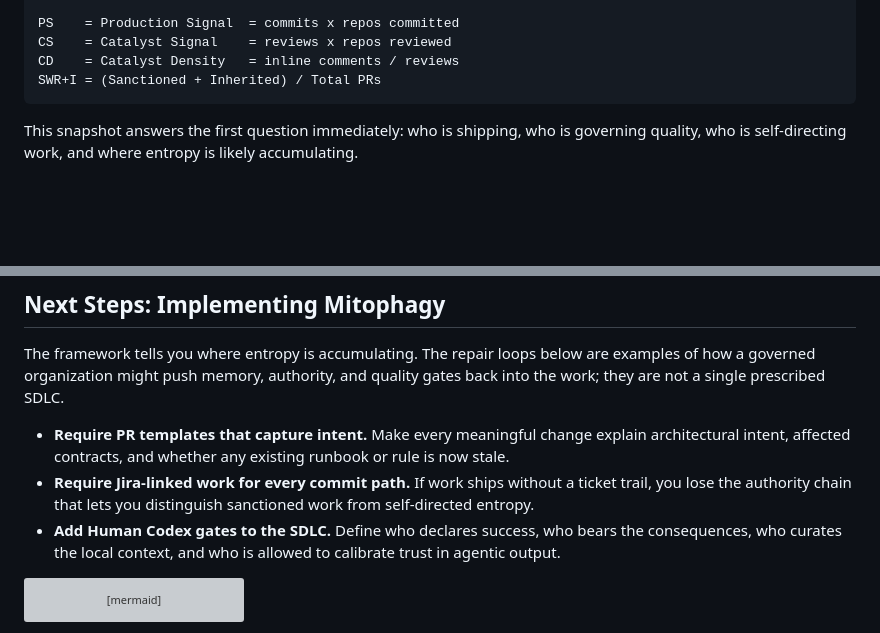
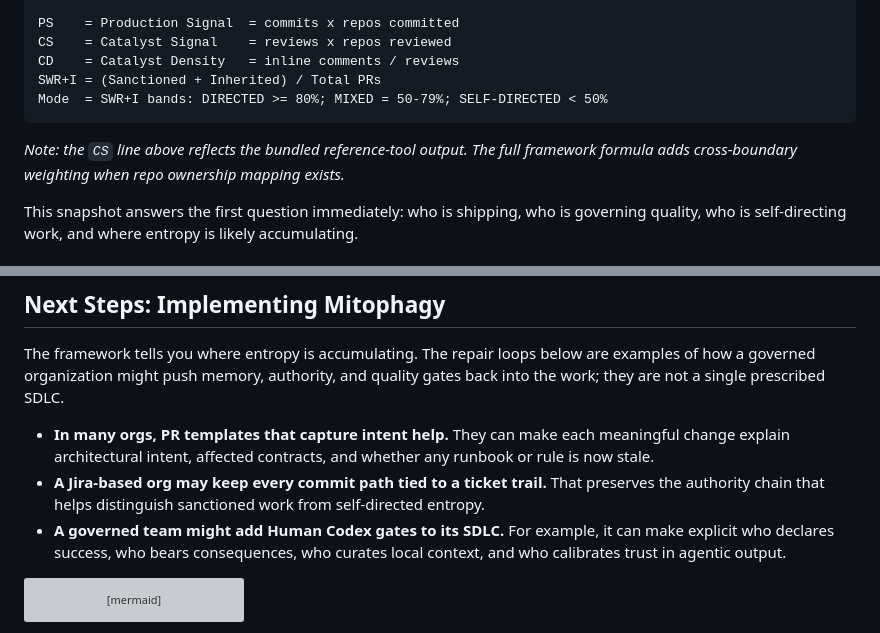
Before and after one commit to akizner/software-entropy-framework, a Markdown page: README.md, 2 parts joined by grey strips. Rendered like a GitHub page; blank space fills up the shorter version; grey boxes are pictures that could not be loaded.

Commit message:
docs: clarify showcase formulas and mitigation examples
Made-with: Cursor

````diff
--- a/README.md
+++ b/README.md
@@ -28,7 +28,10 @@ PS    = Production Signal  = commits x repos committed
 CS    = Catalyst Signal    = reviews x repos reviewed
 CD    = Catalyst Density   = inline comments / reviews
 SWR+I = (Sanctioned + Inherited) / Total PRs
+Mode  = SWR+I bands: DIRECTED >= 80%; MIXED = 50-79%; SELF-DIRECTED < 50%
 ```
+
+*Note: the `CS` line above reflects the bundled reference-tool output. The full framework formula adds cross-boundary weighting when repo ownership mapping exists.*
 
 This snapshot answers the first question immediately: who is shipping, who is governing quality, who is self-directing work, and where entropy is likely accumulating.
 
@@ -52,9 +55,9 @@ For the full archetype catalog and longer interpretations, see `examples/archety
 
 The framework tells you where entropy is accumulating. The repair loops below are examples of how a governed organization might push memory, authority, and quality gates back into the work; they are not a single prescribed SDLC.
 
-- **Require PR templates that capture intent.** Make every meaningful change explain architectural intent, affected contracts, and whether any existing runbook or rule is now stale.
-- **Require Jira-linked work for every commit path.** If work ships without a ticket trail, you lose the authority chain that lets you distinguish sanctioned work from self-directed entropy.
-- **Add Human Codex gates to the SDLC.** Define who declares success, who bears the consequences, who curates the local context, and who is allowed to calibrate trust in agentic output.
+- **In many orgs, PR templates that capture intent help.** They can make each meaningful change explain architectural intent, affected contracts, and whether any runbook or rule is now stale.
+- **A Jira-based org may keep every commit path tied to a ticket trail.** That preserves the authority chain that helps distinguish sanctioned work from self-directed entropy.
+- **A governed team might add Human Codex gates to its SDLC.** For example, it can make explicit who declares success, who bears consequences, who curates local context, and who calibrates trust in agentic output.
 
 ```mermaid
 xychart-beta
````
